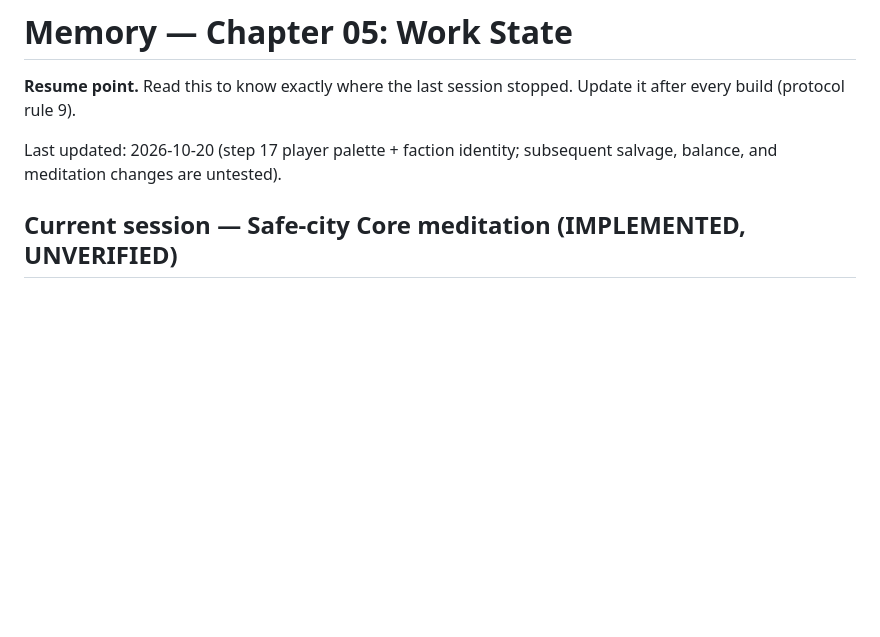
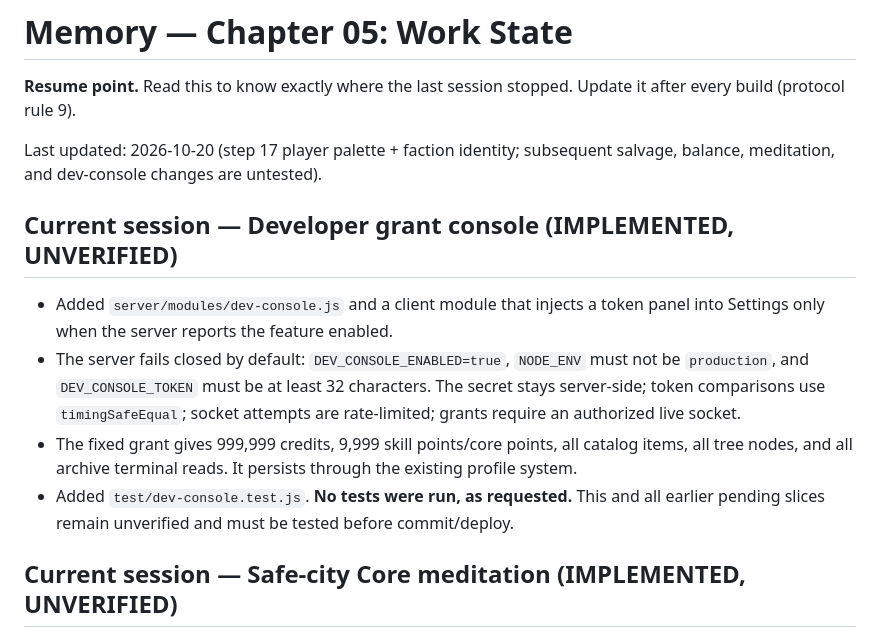
Before and after one commit to platinumsoundz/The-5-Sleeves, a Markdown page: memory/05-work-state.md, the part around the change. Drawn GitHub-style; blank space fills up the shorter version.

```diff
--- a/memory/05-work-state.md
+++ b/memory/05-work-state.md
@@ -3,7 +3,23 @@
 **Resume point.** Read this to know exactly where the last session stopped.
 Update it after every build (protocol rule 9).
 
-Last updated: 2026-10-20 (step 17 player palette + faction identity; subsequent salvage, balance, and meditation changes are untested).
+Last updated: 2026-10-20 (step 17 player palette + faction identity; subsequent salvage, balance, meditation, and dev-console changes are untested).
+
+## Current session — Developer grant console (IMPLEMENTED, UNVERIFIED)
+
+- Added `server/modules/dev-console.js` and a client module that injects a
+  token panel into Settings only when the server reports the feature enabled.
+- The server fails closed by default: `DEV_CONSOLE_ENABLED=true`,
+  `NODE_ENV` must not be `production`, and `DEV_CONSOLE_TOKEN` must be at
+  least 32 characters. The secret stays server-side; token comparisons use
+  `timingSafeEqual`; socket attempts are rate-limited; grants require an
+  authorized live socket.
+- The fixed grant gives 999,999 credits, 9,999 skill points/core points, all
+  catalog items, all tree nodes, and all archive terminal reads. It persists
+  through the existing profile system.
+- Added `test/dev-console.test.js`. **No tests were run, as requested.**
+  This and all earlier pending slices remain unverified and must be tested
+  before commit/deploy.
 
 ## Current session — Safe-city Core meditation (IMPLEMENTED, UNVERIFIED)
 
```
